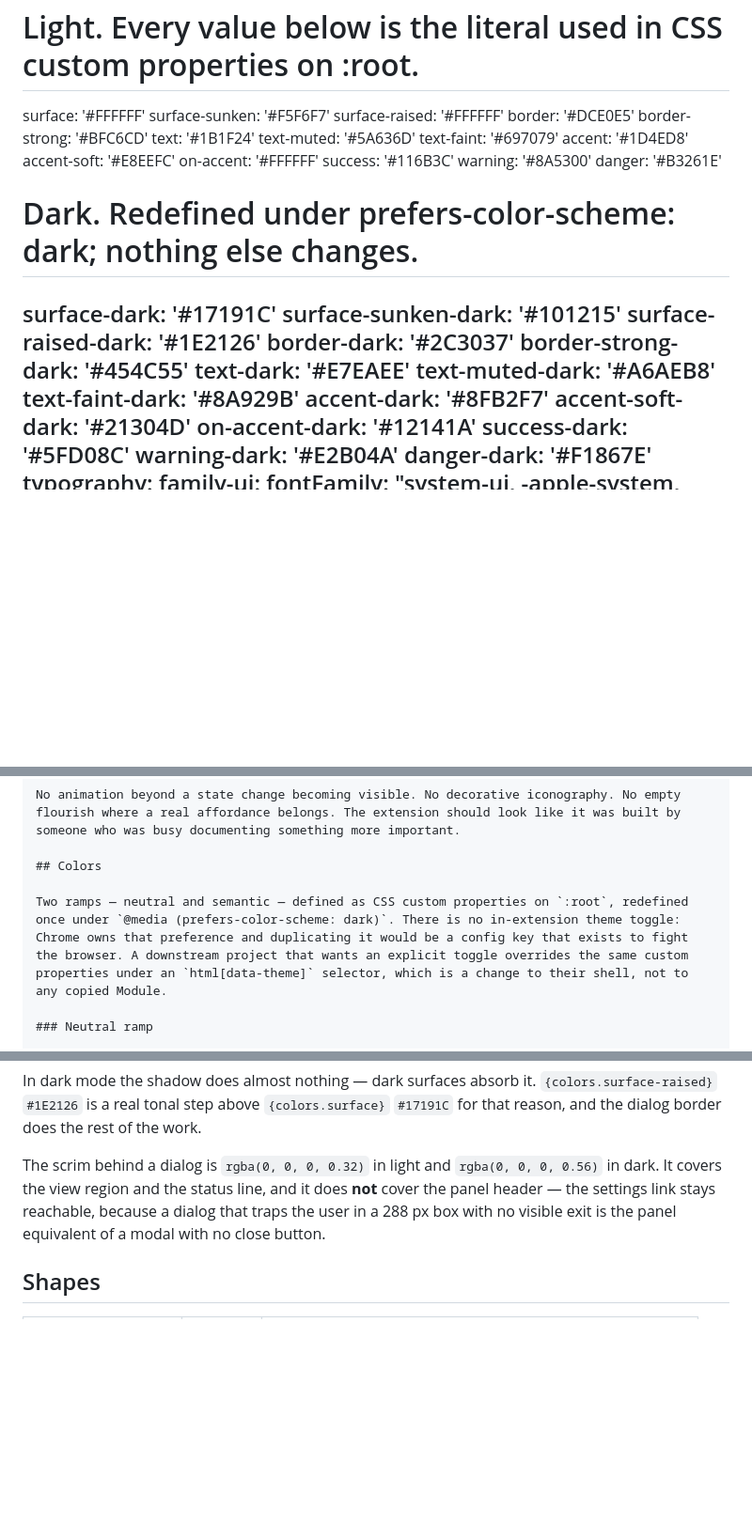
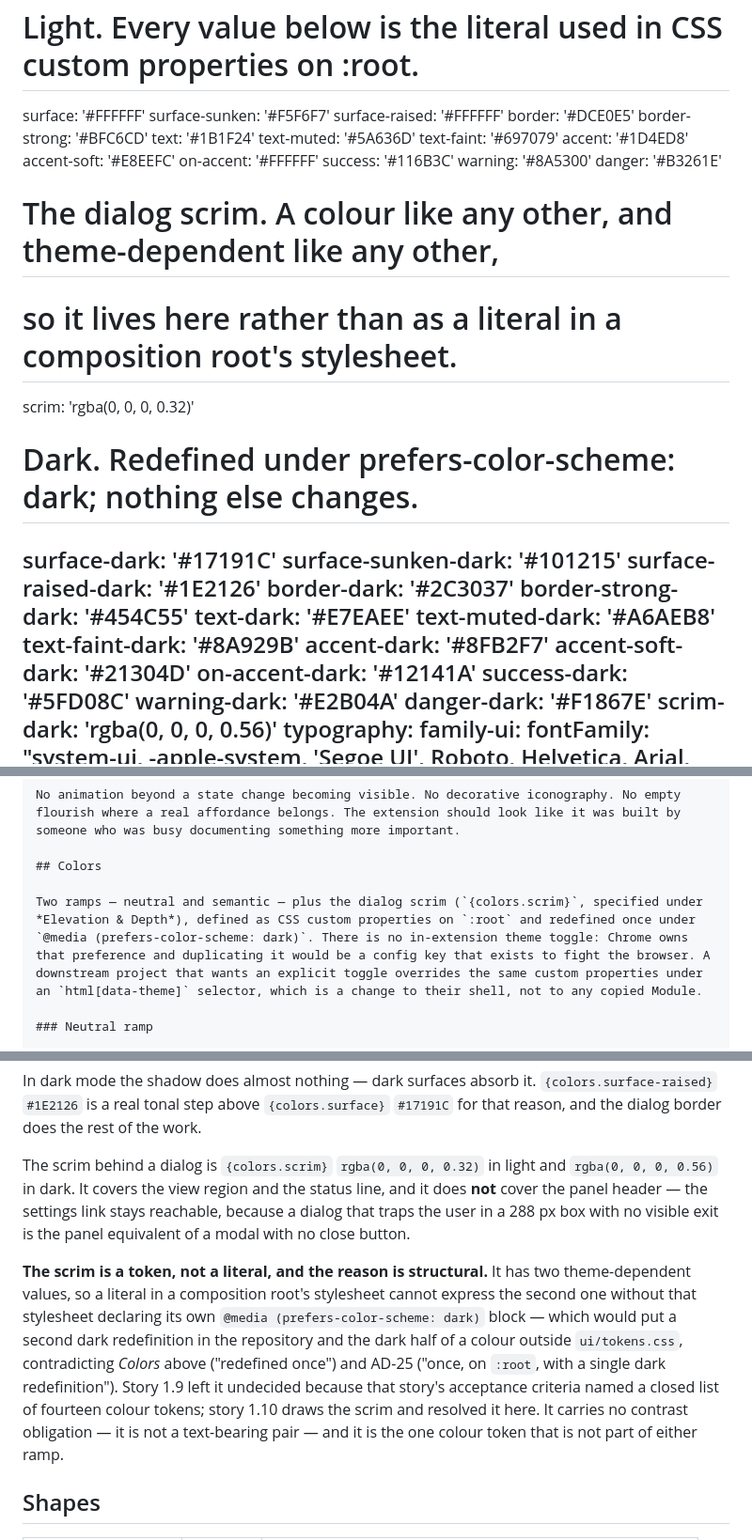
Before and after one commit to dev-exintueri/basic-chrome-extension, a Markdown page: DESIGN.md, 3 parts joined by grey strips. Shown at 94% size. GitHub-like rendering; blank space fills up the shorter version.

Commit message:
Promote the dialog scrim to a colour token in DESIGN.md's frontmatter
Story 1.9 Q2 left `rgba(0, 0, 0, 0.32)` light / `0.56` dark specified in prose
and in UX-DR12 but absent from the frontmatter, so it belonged to no token and
no file could reach it. Story 1.10 draws the scrim and had to choose.

What was measured. The scrim is theme-dependent, so a literal in
`ui/sidepanel/shell.css` cannot express its second value without that file
declaring its own `@media (prefers-color-scheme: dark)` block. That takes the
repository from one dark redefinition to two and puts the dark half of a colour
outside `ui/tokens.css` -- contradicting Colors ("redefined once") and AD-25
("once, on :root, with a single dark redefinition"). The alternative is one
token pair in the sheet that already owns every other colour. It is a rule
conflict rather than a preference, and story 1.10's gate asserts the outcome:
`shell.css` contains no `@media` query at all.

Why the frontmatter and not only the prose. Every harness in this repository
reads the frontmatter and none parses the prose, so a token whose value exists
only in a sentence forces the literal to be retyped into a harness -- the second
source of truth story 1.9 AC6 forbids.

`colors.scrim` and `colors.scrim-dark` are added; Colors and Elevation & Depth
say the scrim is a token and why. No other value changes, and the scrim carries
no contrast obligation because it is not a text-bearing pair.

`requirements-inventory.md` UX-DR2 and UX-DR12 were updated with it, and story
1.9's Change Log records that its AC1 closed list of fourteen is superseded.
Both live under gitignored `_bmad-output/` and so are not in this commit.

Co-Authored-By: Claude Opus 5 (1M context) <noreply@anthropic.com>

```diff
--- a/DESIGN.md
+++ b/DESIGN.md
@@ -20,6 +20,9 @@ colors:
   success: '#116B3C'
   warning: '#8A5300'
   danger: '#B3261E'
+  # The dialog scrim. A colour like any other, and theme-dependent like any other,
+  # so it lives here rather than as a literal in a composition root's stylesheet.
+  scrim: 'rgba(0, 0, 0, 0.32)'
   # Dark. Redefined under prefers-color-scheme: dark; nothing else changes.
   surface-dark: '#17191C'
   surface-sunken-dark: '#101215'
@@ -35,6 +38,7 @@ colors:
   success-dark: '#5FD08C'
   warning-dark: '#E2B04A'
   danger-dark: '#F1867E'
+  scrim-dark: 'rgba(0, 0, 0, 0.56)'
 typography:
   family-ui:
     fontFamily: "system-ui, -apple-system, 'Segoe UI', Roboto, Helvetica, Arial, sans-serif"
@@ -616,7 +620,7 @@ No animation beyond a state change becoming visible. No decorative iconography.
 
 ## Colors
 
-Two ramps — neutral and semantic — defined as CSS custom properties on `:root`, redefined once under `@media (prefers-color-scheme: dark)`. There is no in-extension theme toggle: Chrome owns that preference and duplicating it would be a config key that exists to fight the browser. A downstream project that wants an explicit toggle overrides the same custom properties under an `html[data-theme]` selector, which is a change to their shell, not to any copied Module.
+Two ramps — neutral and semantic — plus the dialog scrim (`{colors.scrim}`, specified under *Elevation & Depth*), defined as CSS custom properties on `:root` and redefined once under `@media (prefers-color-scheme: dark)`. There is no in-extension theme toggle: Chrome owns that preference and duplicating it would be a config key that exists to fight the browser. A downstream project that wants an explicit toggle overrides the same custom properties under an `html[data-theme]` selector, which is a change to their shell, not to any copied Module.
 
 ### Neutral ramp
 
@@ -741,7 +745,9 @@ The reason is portability. A copied Module's CSS should carry at most one shadow
 
 In dark mode the shadow does almost nothing — dark surfaces absorb it. `{colors.surface-raised}` `#1E2126` is a real tonal step above `{colors.surface}` `#17191C` for that reason, and the dialog border does the rest of the work.
 
-The scrim behind a dialog is `rgba(0, 0, 0, 0.32)` in light and `rgba(0, 0, 0, 0.56)` in dark. It covers the view region and the status line, and it does **not** cover the panel header — the settings link stays reachable, because a dialog that traps the user in a 288 px box with no visible exit is the panel equivalent of a modal with no close button.
+The scrim behind a dialog is `{colors.scrim}` `rgba(0, 0, 0, 0.32)` in light and `rgba(0, 0, 0, 0.56)` in dark. It covers the view region and the status line, and it does **not** cover the panel header — the settings link stays reachable, because a dialog that traps the user in a 288 px box with no visible exit is the panel equivalent of a modal with no close button.
+
+**The scrim is a token, not a literal, and the reason is structural.** It has two theme-dependent values, so a literal in a composition root's stylesheet cannot express the second one without that stylesheet declaring its own `@media (prefers-color-scheme: dark)` block — which would put a second dark redefinition in the repository and the dark half of a colour outside `ui/tokens.css`, contradicting *Colors* above ("redefined once") and AD-25 ("once, on `:root`, with a single dark redefinition"). Story 1.9 left it undecided because that story's acceptance criteria named a closed list of fourteen colour tokens; story 1.10 draws the scrim and resolved it here. It carries no contrast obligation — it is not a text-bearing pair — and it is the one colour token that is not part of either ramp.
 
 ## Shapes
 
```
